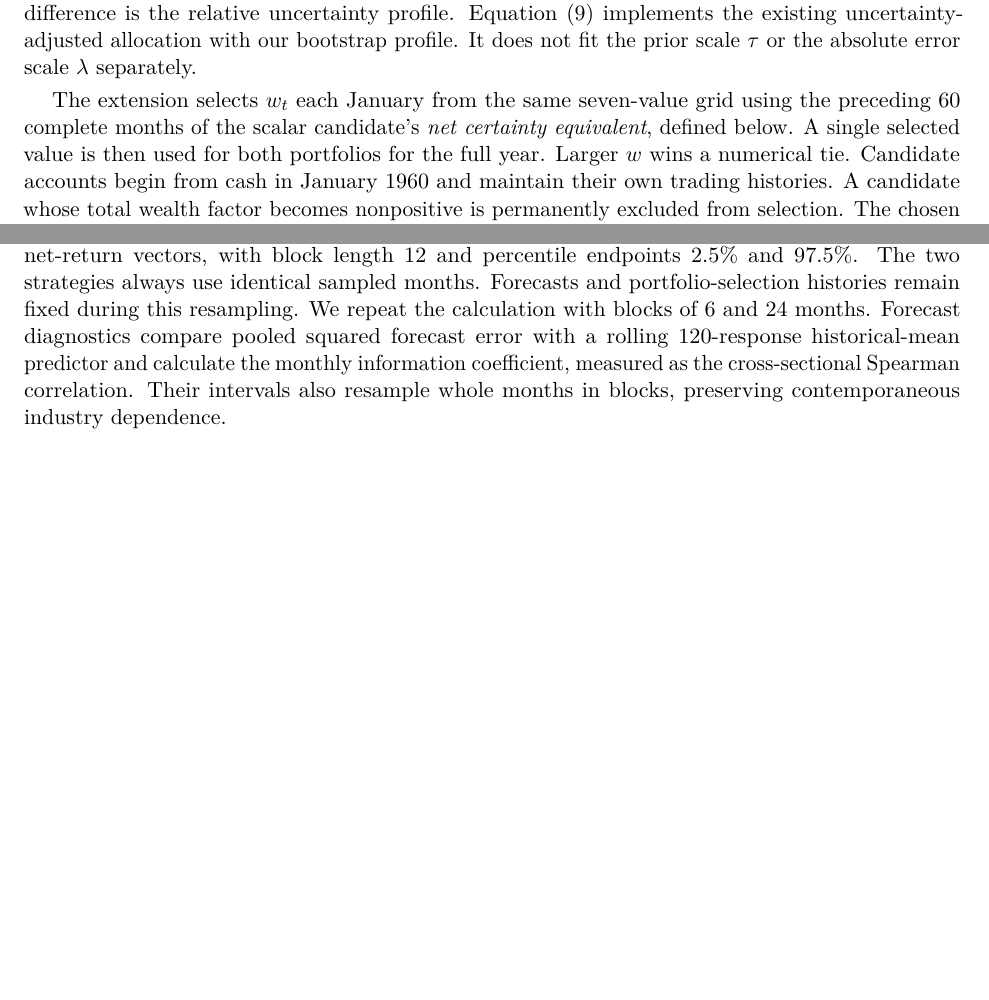
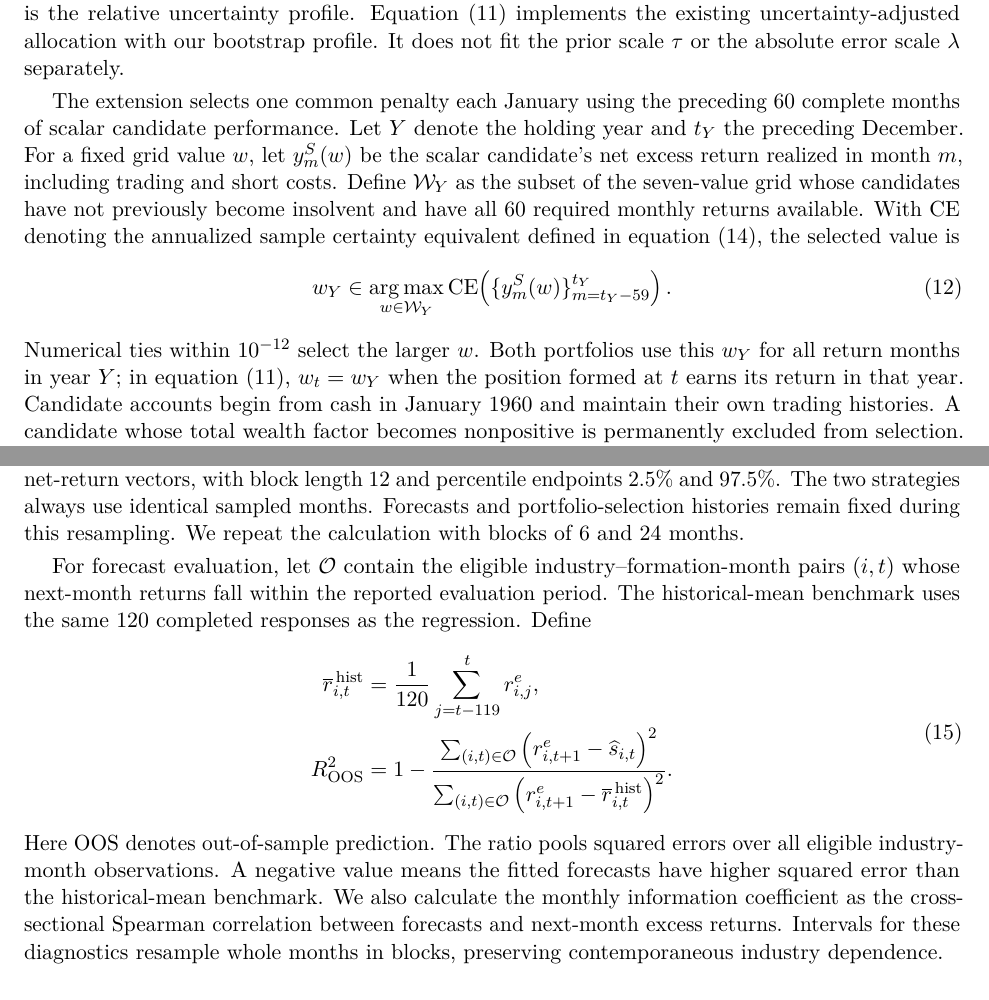
Before and after one commit to mengmeng12/epo-signal-uncertainty, a LaTeX paper (report/main.tex, which reads report/sections/methodology.tex): two parts of pages 7 and 8 of 36 before the commit and two parts of pages 7 and 8 of 37 after it, joined at a grey line, cut so that both start at the same text, the shorter picture padded with empty space. Compiled offline with pdfLaTeX.

Commit message:
docs(report): formalize empirical methodology

```diff
--- a/report/sections/methodology.tex
+++ b/report/sections/methodology.tex
@@ -51,7 +70,13 @@ x_t^H=\frac{1}{\gamma}(Q_t+\kappa_t\widehat H_t)^{-1}\widehat s_t.
 \end{equation}
 Both use the same estimated mean, risk matrix and scalar level. Their sole allocation-input difference is the relative uncertainty profile. Equation~\eqref{eq:empirical} implements the existing uncertainty-adjusted allocation with our bootstrap profile. It does not fit the prior scale $\tau$ or the absolute error scale $\lambda$ separately.
 
-The extension selects $w_t$ each January from the same seven-value grid using the preceding 60 complete months of the scalar candidate's \emph{net certainty equivalent}, defined below. A single selected value is then used for both portfolios for the full year. Larger $w$ wins a numerical tie. Candidate accounts begin from cash in January 1960 and maintain their own trading histories. A candidate whose total wealth factor becomes nonpositive is permanently excluded from selection. The chosen portfolios begin from cash in January 1970; their positions and wealth evolve continuously through December 2025, including the reporting boundary in 2019. Thus the later period does not receive a new initial account. The primary allocation has fixed risk aversion and no gross-exposure cap.
+The extension selects one common penalty each January using the preceding 60 complete months of scalar candidate performance. Let $Y$ denote the holding year and $t_Y$ the preceding December. For a fixed grid value $w$, let $y_m^S(w)$ be the scalar candidate's net excess return realized in month $m$, including trading and short costs. Define $\mathcal W_Y$ as the subset of the seven-value grid whose candidates have not previously become insolvent and have all 60 required monthly returns available. With $\CE$ denoting the annualized sample certainty equivalent defined in equation~\eqref{eq:ce}, the selected value is
+\begin{equation}
+w_Y\in\operatorname*{arg\,max}_{w\in\mathcal W_Y}
+\CE\!\left(\{y_m^S(w)\}_{m=t_Y-59}^{t_Y}\right).
+\label{eq:common-selection}
+\end{equation}
+Numerical ties within $10^{-12}$ select the larger $w$. Both portfolios use this $w_Y$ for all return months in year $Y$; in equation~\eqref{eq:empirical}, $w_t=w_Y$ when the position formed at $t$ earns its return in that year. Candidate accounts begin from cash in January 1960 and maintain their own trading histories. A candidate whose total wealth factor becomes nonpositive is permanently excluded from selection. The chosen portfolios begin from cash in January 1970; their positions and wealth evolve continuously through December 2025, including the reporting boundary in 2019. Thus the later period does not receive a new initial account. The primary allocation has fixed risk aversion and no gross-exposure cap.
 
 This design measures the effect of replacing a uniform profile with estimated relative uncertainty at a penalty level selected for the scalar strategy. It holds the selection rule fixed and gives the heterogeneous strategy no extra tuning search. A comparison between separately optimized strategy families is a different estimand. Both empirical rules use the same return data and rolling mean forecasts; the heterogeneous rule additionally requires bootstrap variance estimation, profile normalization and monitoring.
 
@@ -71,6 +96,22 @@ For $M$ monthly net excess returns, let $\bar y$ and $s_y^2$ be their sample mea
 \end{equation}
 Annualized Sharpe ratio is $\sqrt{12}\bar y/s_y$ and volatility is $\sqrt{12}s_y$. We also report monthly expected shortfall at 95\%, maximum drawdown from total net wealth, full turnover and gross exposure. Expected shortfall averages the worst 5\% of net excess returns, with fractional weight at the empirical boundary; it is reported as a positive loss. Drawdown includes initial wealth one within each reporting period.
 
-Uncertainty intervals for $\Delta\CE$ use 1,000 paired moving-block resamples of the realized monthly net-return vectors, with block length 12 and percentile endpoints 2.5\% and 97.5\%. The two strategies always use identical sampled months. Forecasts and portfolio-selection histories remain fixed during this resampling. We repeat the calculation with blocks of 6 and 24 months. Forecast diagnostics compare pooled squared forecast error with a rolling 120-response historical-mean predictor and calculate the monthly information coefficient, measured as the cross-sectional Spearman correlation. Their intervals also resample whole months in blocks, preserving contemporaneous industry dependence.
+Uncertainty intervals for $\Delta\CE$ use 1,000 paired moving-block resamples of the realized monthly net-return vectors, with block length 12 and percentile endpoints 2.5\% and 97.5\%. The two strategies always use identical sampled months. Forecasts and portfolio-selection histories remain fixed during this resampling. We repeat the calculation with blocks of 6 and 24 months.
+
+For forecast evaluation, let $\mathcal O$ contain the eligible industry--formation-month pairs $(i,t)$ whose next-month returns fall within the reported evaluation period. The historical-mean benchmark uses the same 120 completed responses as the regression. Define
+\begin{equation}
+\begin{aligned}
+\overline r^{\,\mathrm{hist}}_{i,t}
+&=\frac{1}{120}\sum_{j=t-119}^{t}r^e_{i,j},\\
+R_{\mathrm{OOS}}^2
+&=1-
+\frac{\sum_{(i,t)\in\mathcal O}
+\left(r^e_{i,t+1}-\widehat s_{i,t}\right)^2}
+{\sum_{(i,t)\in\mathcal O}
+\left(r^e_{i,t+1}-\overline r^{\,\mathrm{hist}}_{i,t}\right)^2}.
+\end{aligned}
+\label{eq:forecast-r2}
+\end{equation}
+Here OOS denotes out-of-sample prediction. The ratio pools squared errors over all eligible industry-month observations. A negative value means the fitted forecasts have higher squared error than the historical-mean benchmark. We also calculate the monthly information coefficient as the cross-sectional Spearman correlation between forecasts and next-month excess returns. Intervals for these diagnostics resample whole months in blocks, preserving contemporaneous industry dependence.
 
 Two trading-cost scenarios set $c$ to zero or 0.0025 while retaining the primary selected $w$ sequence and recomputing each strategy's position drift. The short fee remains unchanged. The 60-ready-month admission exercise reruns candidate histories and selection. Finally, a deployment exercise rescales each primary direction to 10\% annual predicted volatility under $Q_t$, then multiplies it by $\min(1,3/\sum_i|x_{i,t}|)$ to impose a gross-exposure cap of three. It retains the primary selected $w$ sequence and has its own trading history. These exercises distinguish uncertainty-profile effects from cost, entry and exposure conventions.
```
Also changed, not shown: report/sections/methodology.tex (25 more changed lines).
